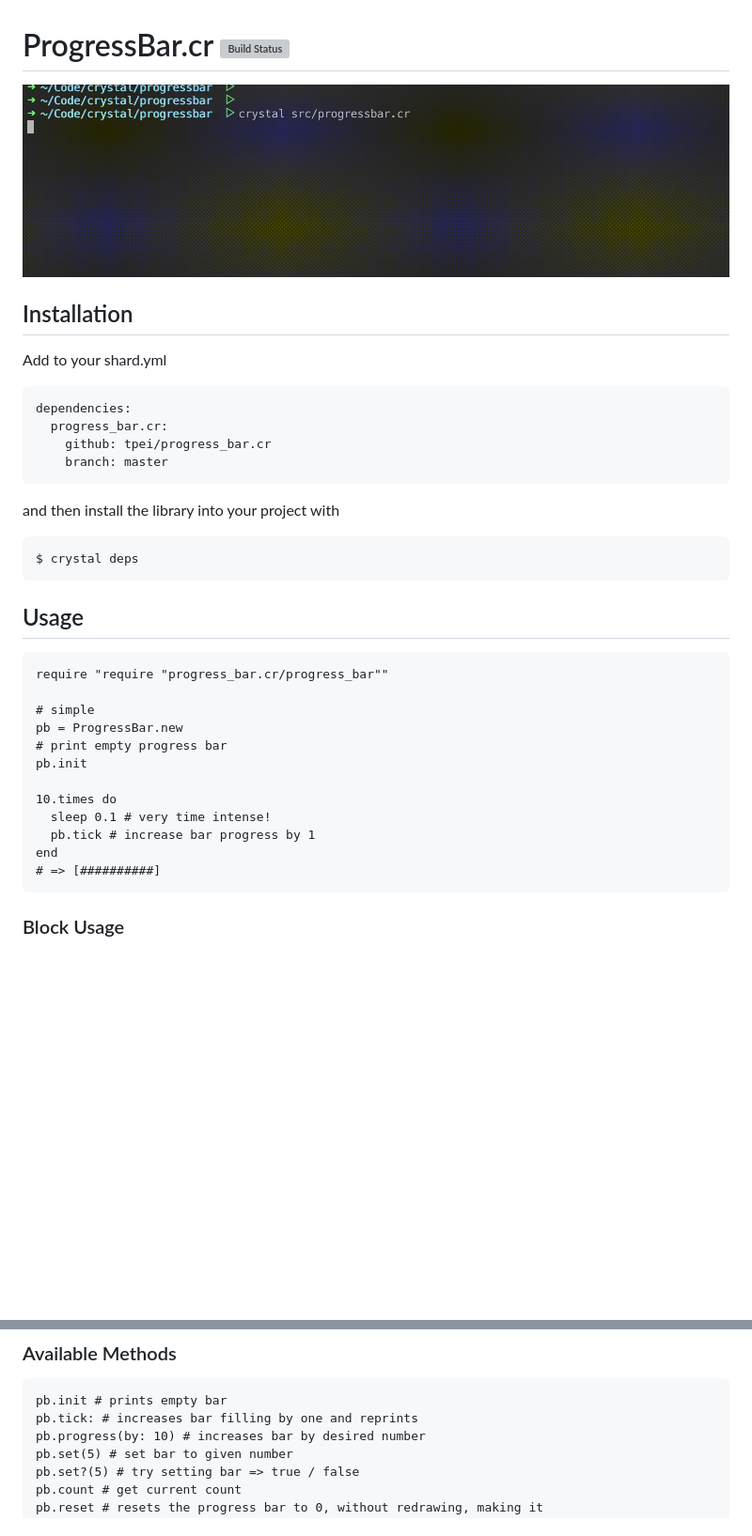
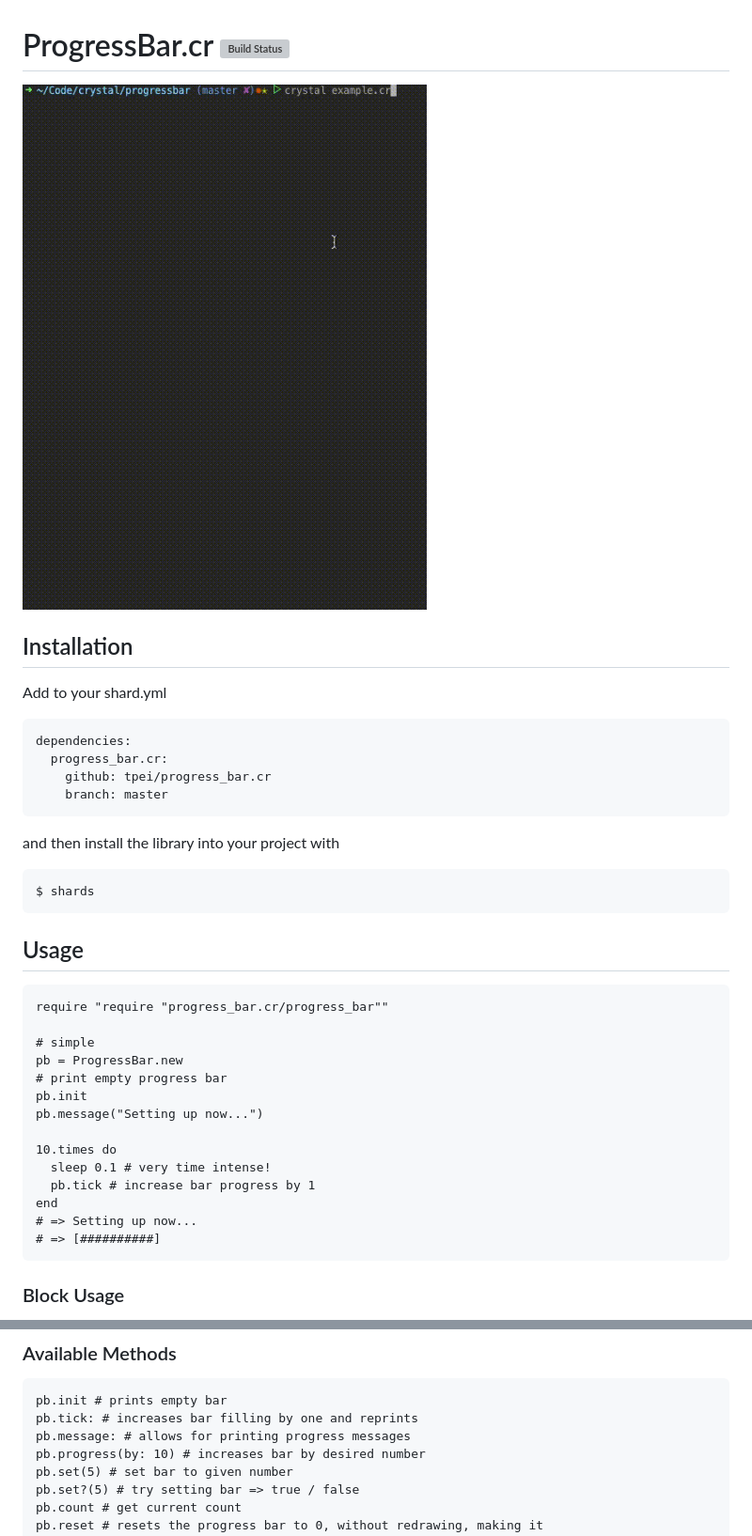
Before and after one commit to TPei/progress_bar.cr, a Markdown page: README.md, 2 parts joined by grey strips. Shown: that part at 94% size. Rendered like a GitHub page; pictures changed too: demo.gif; blank space fills up the shorter version; grey boxes are pictures that could not be loaded.

````diff
--- a/README.md
+++ b/README.md
@@ -16,7 +16,7 @@ dependencies:
 and then install the library into your project with
 
 ```bash
-$ crystal deps
+$ shards
 ```
 
 ## Usage
@@ -28,11 +28,13 @@ require "require "progress_bar.cr/progress_bar""
 pb = ProgressBar.new
 # print empty progress bar
 pb.init
+pb.message("Setting up now...")
 
 10.times do
   sleep 0.1 # very time intense!
   pb.tick # increase bar progress by 1
 end
+# => Setting up now...
 # => [##########]
 ```
 
@@ -62,6 +64,7 @@ end
 ```crystal
 pb.init # prints empty bar
 pb.tick: # increases bar filling by one and reprints
+pb.message: # allows for printing progress messages
 pb.progress(by: 10) # increases bar by desired number
 pb.set(5) # set bar to given number
 pb.set?(5) # try setting bar => true / false
````
